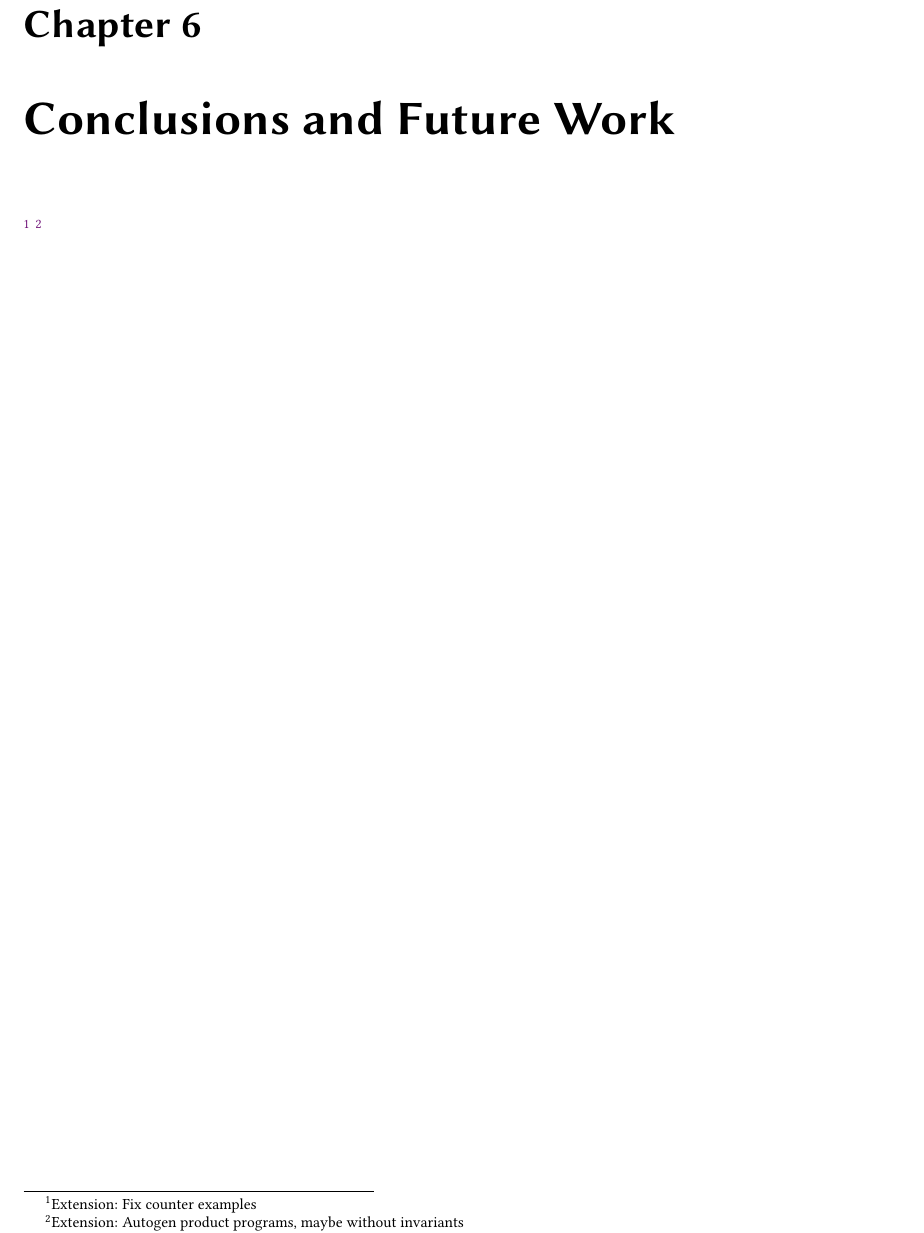
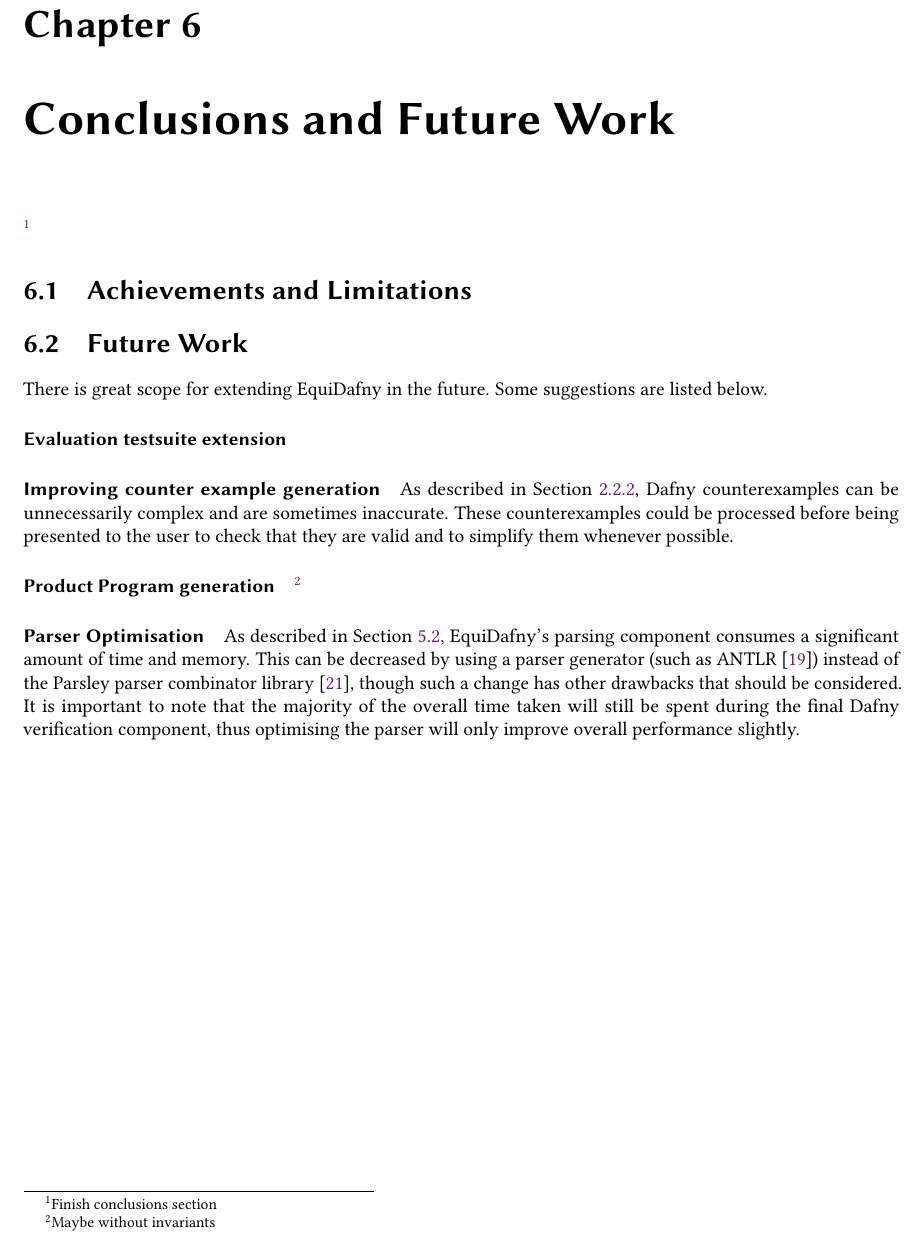
Before and after one commit to NVictor2004/equidafny, a LaTeX thesis (report/main.tex, which reads report/conclusions.tex): part of page 37 of 40, cut so that both start at the same text. Compiled offline with pdfLaTeX.

Commit message:
feat: Started conclusions and future work section

```diff
--- a/report/conclusions.tex
+++ b/report/conclusions.tex
@@ -1,4 +1,16 @@
 \chapter{Conclusions and Future Work}
+\footnote{Finish conclusions section}
 
-\footnote{Extension: Fix counter examples}
-\footnote{Extension: Autogen product programs, maybe without invariants}
+\section{Achievements and Limitations}
+
+\section{Future Work}
+
+There is great scope for extending EquiDafny in the future. Some suggestions are listed below.
+
+\paragraph{Evaluation testsuite extension}
+
+\paragraph{Improving counter example generation} As described in \Cref{sec:counterexamples}, Dafny counterexamples can be unnecessarily complex and are sometimes inaccurate. These counterexamples could be processed before being presented to the user to check that they are valid and to simplify them whenever possible.
+
+\paragraph{Product Program generation}\footnote{Maybe without invariants}
+
+\paragraph{Parser Optimisation} As described in \Cref{sec:system-profiling}, EquiDafny's parsing component consumes a significant amount of time and memory. This can be decreased by using a parser generator (such as ANTLR~\parencite{DefinitiveANTLR4}) instead of the Parsley parser combinator library~\parencite{willisJmie6Parsley2026}, though such a change has other drawbacks that should be considered. It is important to note that the majority of the overall time taken will still be spent during the final Dafny verification component, thus optimising the parser will only improve overall performance slightly.
```
Also changed, not shown: report/evaluation.tex (+1 -1 lines).
